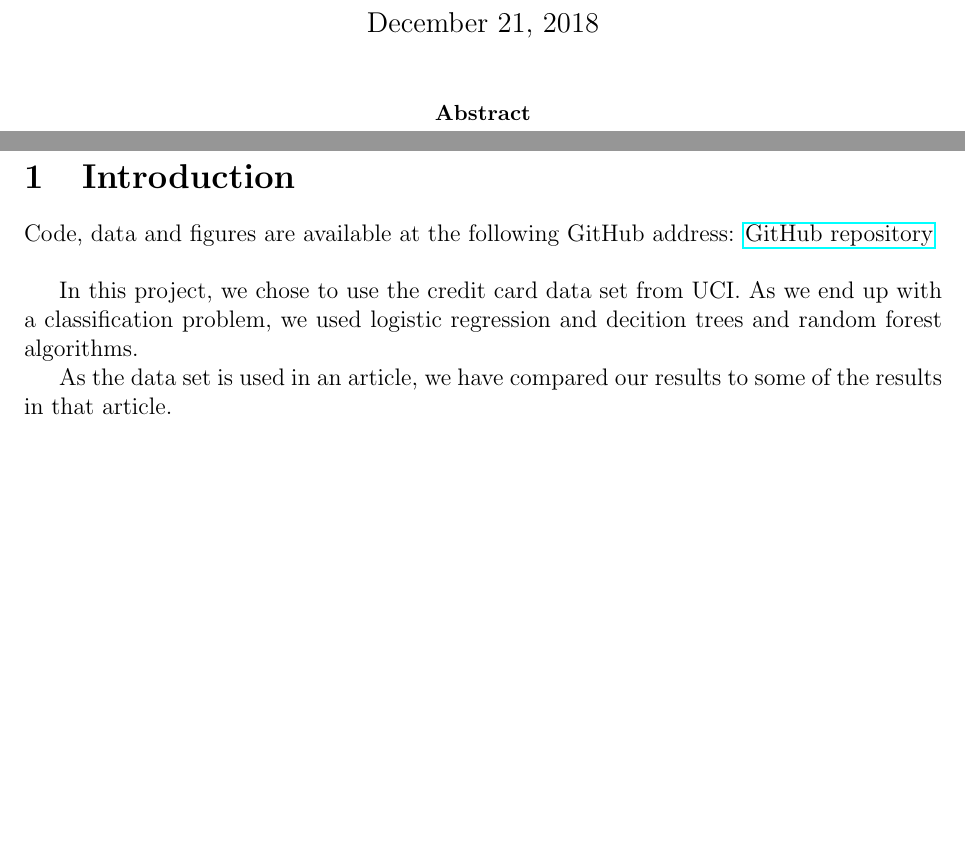
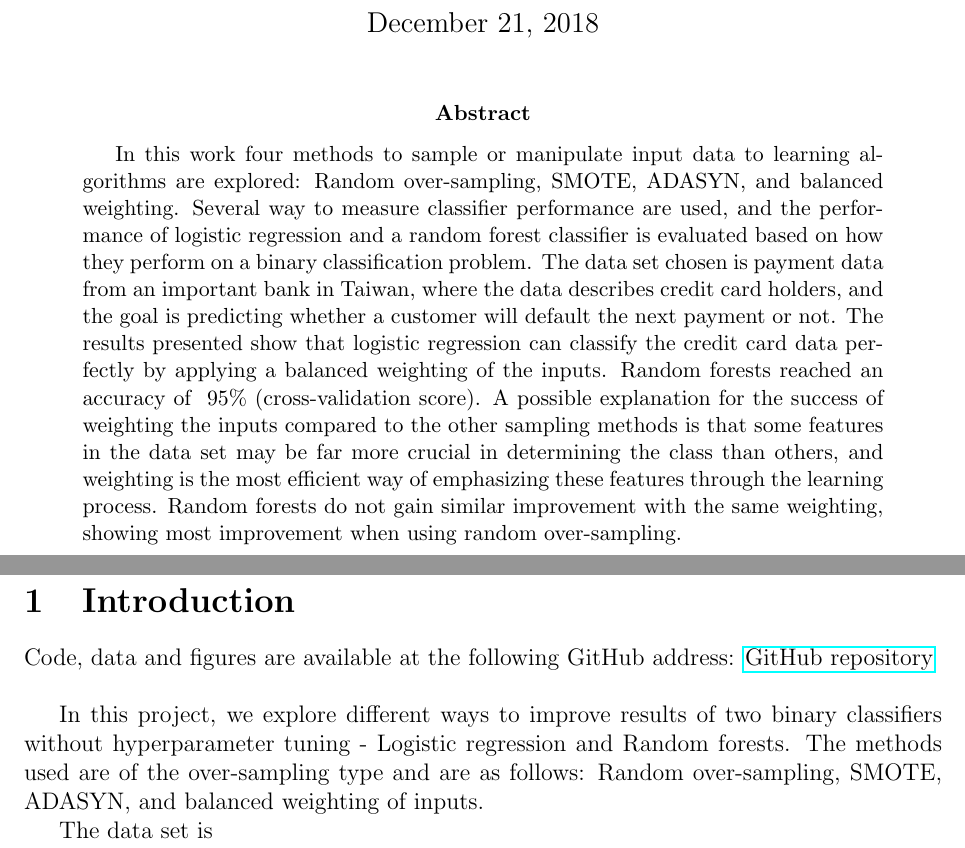
Before and after one commit to geirtul/fys-stk4155, a LaTeX paper (project3/report/main.tex, which reads project3/report/introduction.tex): two parts of pages 1 and 2 of 17, joined at a grey line, cut so that both start at the same text, the shorter picture padded with empty space. Compiled offline with pdfLaTeX.

Commit message:
Commiting report with abstract

```diff
--- a/project3/report/introduction.tex
+++ b/project3/report/introduction.tex
@@ -2,9 +2,10 @@
 Code, data and figures are available at the following GitHub address:
 \href{https://github.com/geirtul/fys-stk4155/tree/master/project3}{GitHub repository}\\
 
-In this project, we chose to use the credit card data set from UCI.
-As we end up with a classification problem, we used logistic regression
-and decition trees and random forest algorithms.
+In this project, we explore different ways to improve results of two binary
+classifiers without hyperparameter tuning - Logistic regression and
+Random forests. The methods used are of the over-sampling type and are as
+follows: Random over-sampling, SMOTE, ADASYN, and balanced weighting of
+inputs.
 
-As the data set is used in an article, we have compared our results to
-some of the results in that article.
+The data set is
--- a/project3/report/main.tex
+++ b/project3/report/main.tex
@@ -50,9 +50,27 @@
 \title{FYS-STK4155 - Project 2}
 \author{Geir Tore Ulvik, Idun Kløvstad}
 \begin{titlingpage}
-    \maketitle
-    \begin{abstract}
-    \end{abstract}
+\maketitle
+\begin{abstract}
+In this work four methods to sample or manipulate input data to learning
+algorithms are explored: Random over-sampling, SMOTE, ADASYN, and balanced
+weighting.
+Several way to measure classifier performance are used, and the performance
+of logistic regression and a random forest classifier is evaluated based
+on how they perform on a binary classification problem.
+The data set chosen is payment data from an important bank in Taiwan,
+where the data describes credit card holders, and the goal is predicting
+whether a customer will default the next payment or not.
+The results presented show that logistic regression can classify the credit
+card data perfectly by applying a balanced weighting of the inputs.
+Random forests reached an accuracy of ~$95\%$ (cross-validation score).
+A possible explanation for the success of weighting the inputs compared
+to the other sampling methods is that some features in the data set may be
+far more crucial in determining the class than others,
+and weighting is the most efficient way of emphasizing these features through
+the learning process. Random forests do not gain similar improvement with
+the same weighting, showing most improvement when using random over-sampling.
+\end{abstract}
 \end{titlingpage}
 \include{introduction}
 \include{theory}
```
Also changed, not shown: project3/report/project3_report.pdf, project3/report/main.tex (1 more changed lines).
